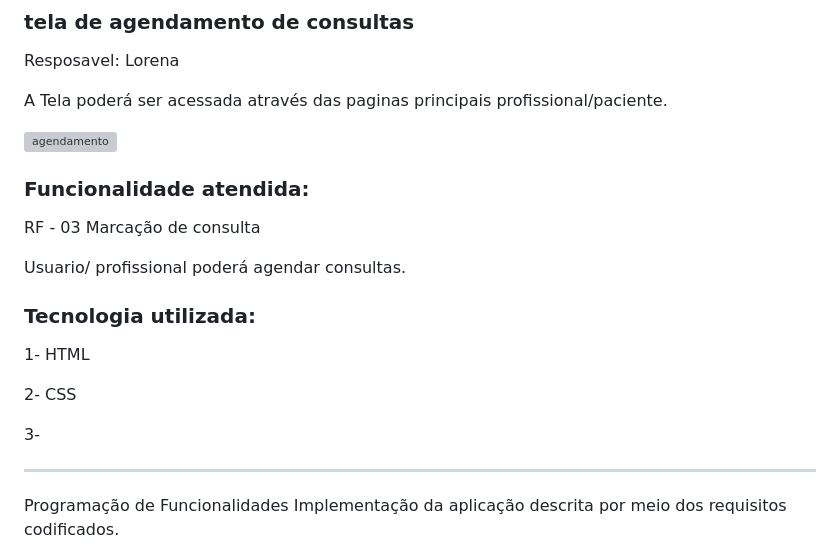
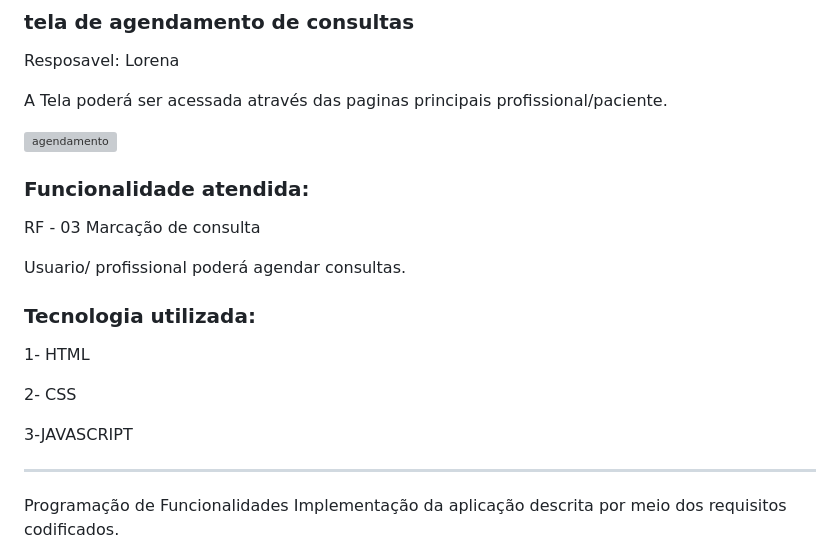
Before and after one commit to Andryws121/Trabalho-Faculdade-Sistema-De-Cl-nica-M-dica, a Markdown page: documentos/06-Programação de Funcionalidades.md, the part around one of its changes. Drawn GitHub-style; grey boxes are pictures that could not be loaded.

```diff
--- a/documentos/06-Programação de Funcionalidades.md
+++ b/documentos/06-Programação de Funcionalidades.md
@@ -102,7 +102,7 @@ Usuario/ profissional poderá agendar consultas.
 
 2- CSS
 
-3-
+3-JAVASCRIPT
 _______________________________________________________________________________________
 Programação de Funcionalidades
 Implementação da aplicação descrita por meio dos requisitos codificados.
```
Also changed, not shown: other parts of documentos/06-Programação de Funcionalidades.md (+1 -1 lines).
